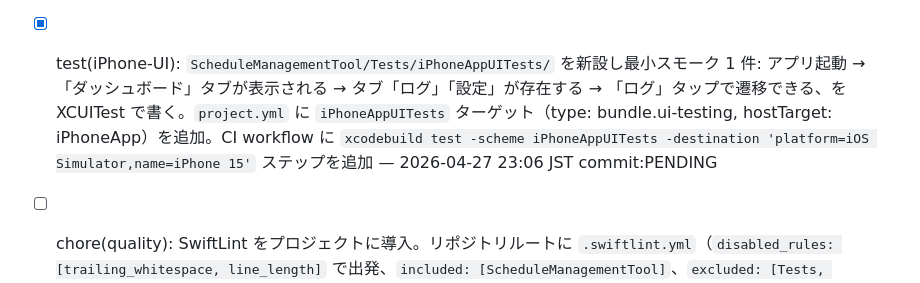
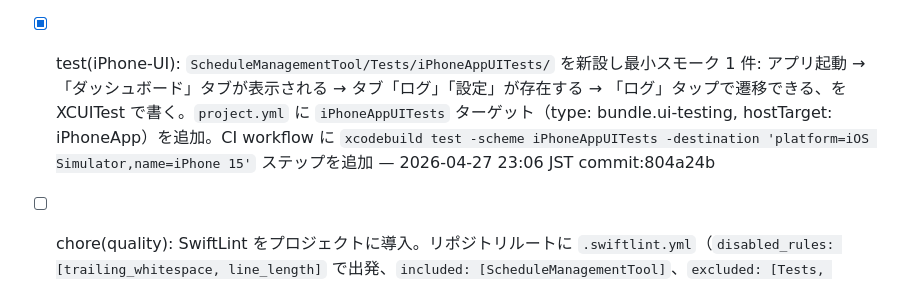
Before and after one commit to ntdrill/Schedule-Management-Tool, a Markdown page: docs/CLAUDE_DEV_BACKLOG.md, the part around the change. GitHub-like rendering.

Commit message:
docs: backlog/progress に commit sha (804a24b) を反映
Co-Authored-By: Claude Opus 4.7 <noreply@anthropic.com>

```diff
--- a/docs/CLAUDE_DEV_BACKLOG.md
+++ b/docs/CLAUDE_DEV_BACKLOG.md
@@ -42,7 +42,7 @@
 <!-- ↓↓ CI で検証範囲を最大化するタスク群（GitHub Actions macOS runner で実機なしに到達可能な最大）-->
 
 - [x] test(Watch): `ScheduleManagementTool/Tests/WatchAppTests/` を新設。`MeasurementService` の状態遷移（start/stop で isActive が切り替わる、`HealthKitService` の `@Published` プロパティを直接書き換えて `updateUserState` が呼ばれること）を XCTest で覆う。Real HealthKit 呼出は避け、`HealthKitService` をモック可能なプロトコル抽出 → テストで偽実装を注入。`project.yml` に `WatchAppTests` ターゲット（platform: watchOS, hostTarget: WatchApp）を追加。CI workflow に `xcodebuild test -scheme WatchAppTests -destination 'platform=watchOS Simulator,name=Apple Watch Series 9 (45mm)'` ステップを追加。watchOS Simulator は paired iPhone Simulator が必要なので Series 9 + iPhone 15 のペアを `xcrun simctl create` でセットアップするステップも前置 — 2026-04-27 22:51 JST commit:ef2de06
-- [x] test(iPhone-UI): `ScheduleManagementTool/Tests/iPhoneAppUITests/` を新設し最小スモーク 1 件: アプリ起動 → 「ダッシュボード」タブが表示される → タブ「ログ」「設定」が存在する → 「ログ」タップで遷移できる、を XCUITest で書く。`project.yml` に `iPhoneAppUITests` ターゲット（type: bundle.ui-testing, hostTarget: iPhoneApp）を追加。CI workflow に `xcodebuild test -scheme iPhoneAppUITests -destination 'platform=iOS Simulator,name=iPhone 15'` ステップを追加 — 2026-04-27 23:06 JST commit:PENDING
+- [x] test(iPhone-UI): `ScheduleManagementTool/Tests/iPhoneAppUITests/` を新設し最小スモーク 1 件: アプリ起動 → 「ダッシュボード」タブが表示される → タブ「ログ」「設定」が存在する → 「ログ」タップで遷移できる、を XCUITest で書く。`project.yml` に `iPhoneAppUITests` ターゲット（type: bundle.ui-testing, hostTarget: iPhoneApp）を追加。CI workflow に `xcodebuild test -scheme iPhoneAppUITests -destination 'platform=iOS Simulator,name=iPhone 15'` ステップを追加 — 2026-04-27 23:06 JST commit:804a24b
 - [ ] chore(quality): SwiftLint をプロジェクトに導入。リポジトリルートに `.swiftlint.yml`（`disabled_rules: [trailing_whitespace, line_length]` で出発、`included: [ScheduleManagementTool]`、`excluded: [Tests, .build]`）。`.github/workflows/ios-build.yml` の build ジョブの先頭に `brew install swiftlint && swiftlint --strict` ステップを追加。最初の実行で出る既存違反は **タスク内では直さず**、`disabled_rules` か `excluded` で抑制し、別タスクで段階的に直す方針を `.swiftlint.yml` のコメントに明記
 - [ ] chore(coverage): CI workflow の test ステップに `-enableCodeCoverage YES -resultBundlePath TestResults.xcresult` を付与。後続ステップで `xcrun xccov view --report --json TestResults.xcresult > coverage.json` を生成し、`actions/upload-artifact` で `TestResults.xcresult` と `coverage.json` を CI 成果物として残す。閾値判定は導入しない（最初は可視化のみ）
 - [ ] chore(ci-hardening): `.github/workflows/ios-build.yml` を仕上げる。(a) `concurrency` で同一ブランチ重複ジョブをキャンセル (b) `xcodebuild` の前に `xcrun simctl list runtimes` でランナー上の SDK バージョンを stdout に出して切り分けやすく (c) ジョブ失敗時に `*.xcresult` を必ずアップロード (d) PR コメント自動投稿 (`actions/github-script` で coverage 1 行サマリ) (e) badge URL を README に貼れるよう workflow 名を `iOS Build & Test` に整える
```
Also changed, not shown: docs/CLAUDE_DEV_PROGRESS.md (+1 -1 lines).
